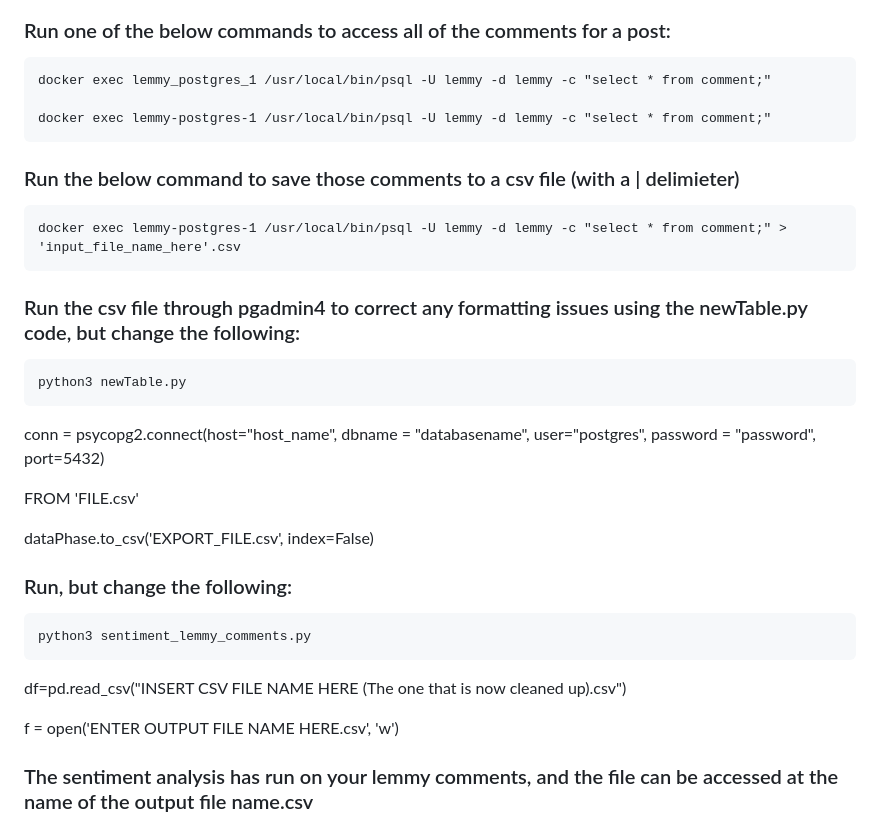
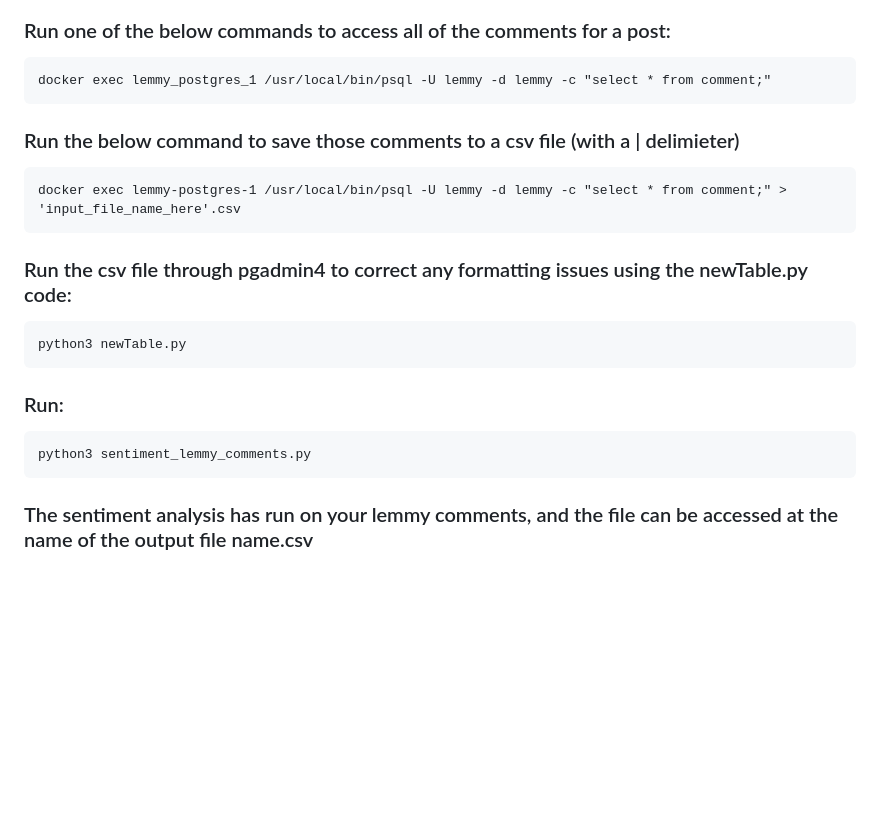
Before and after one commit to ds2006/icr_bog, a Markdown page: README.md, the part around the change. Drawn GitHub-style; blank space fills up the shorter version.

````diff
--- a/README.md
+++ b/README.md
@@ -135,35 +135,21 @@ docker exec lemmy-postgres-1 /usr/local/bin/psql -U lemmy -d lemmy -c "select *
 ### Run one of the below commands to access all of the comments for a post:
 ```
 docker exec lemmy_postgres_1 /usr/local/bin/psql -U lemmy -d lemmy -c "select * from comment;"
-
-docker exec lemmy-postgres-1 /usr/local/bin/psql -U lemmy -d lemmy -c "select * from comment;"
 ```
 
 ### Run the below command to save those comments to a csv file (with a | delimieter)
 ```
 docker exec lemmy-postgres-1 /usr/local/bin/psql -U lemmy -d lemmy -c "select * from comment;" > 'input_file_name_here'.csv
 ```
-### Run the csv file through pgadmin4 to correct any formatting issues using the newTable.py code, but change the following:
+### Run the csv file through pgadmin4 to correct any formatting issues using the newTable.py code:
 ```
 python3 newTable.py
 ```
- conn = psycopg2.connect(host="host_name", dbname = "databasename", user="postgres",
-                        password = "password", port=5432)
 
- FROM 'FILE.csv'
-
- dataPhase.to_csv('EXPORT_FILE.csv', index=False)
-
-
-
-### Run, but change the following:
+### Run:
 ```
 python3 sentiment_lemmy_comments.py
 ```
-
- df=pd.read_csv("INSERT CSV FILE NAME HERE (The one that is now cleaned up).csv")
-
- f = open('ENTER OUTPUT FILE NAME HERE.csv', 'w')
 
 ### The sentiment analysis has run on your lemmy comments, and the file can be accessed at the name of the output file name.csv
 
````
